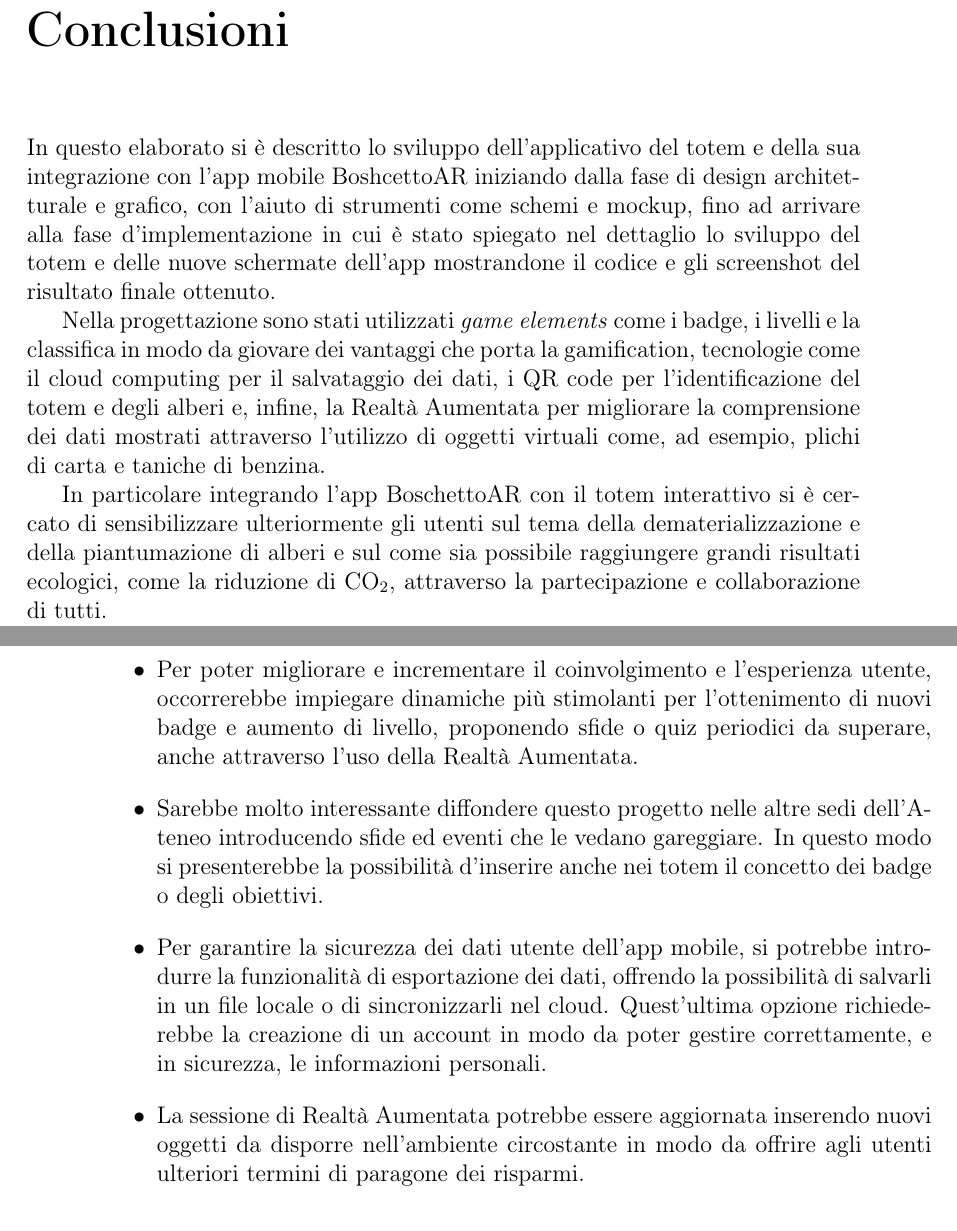
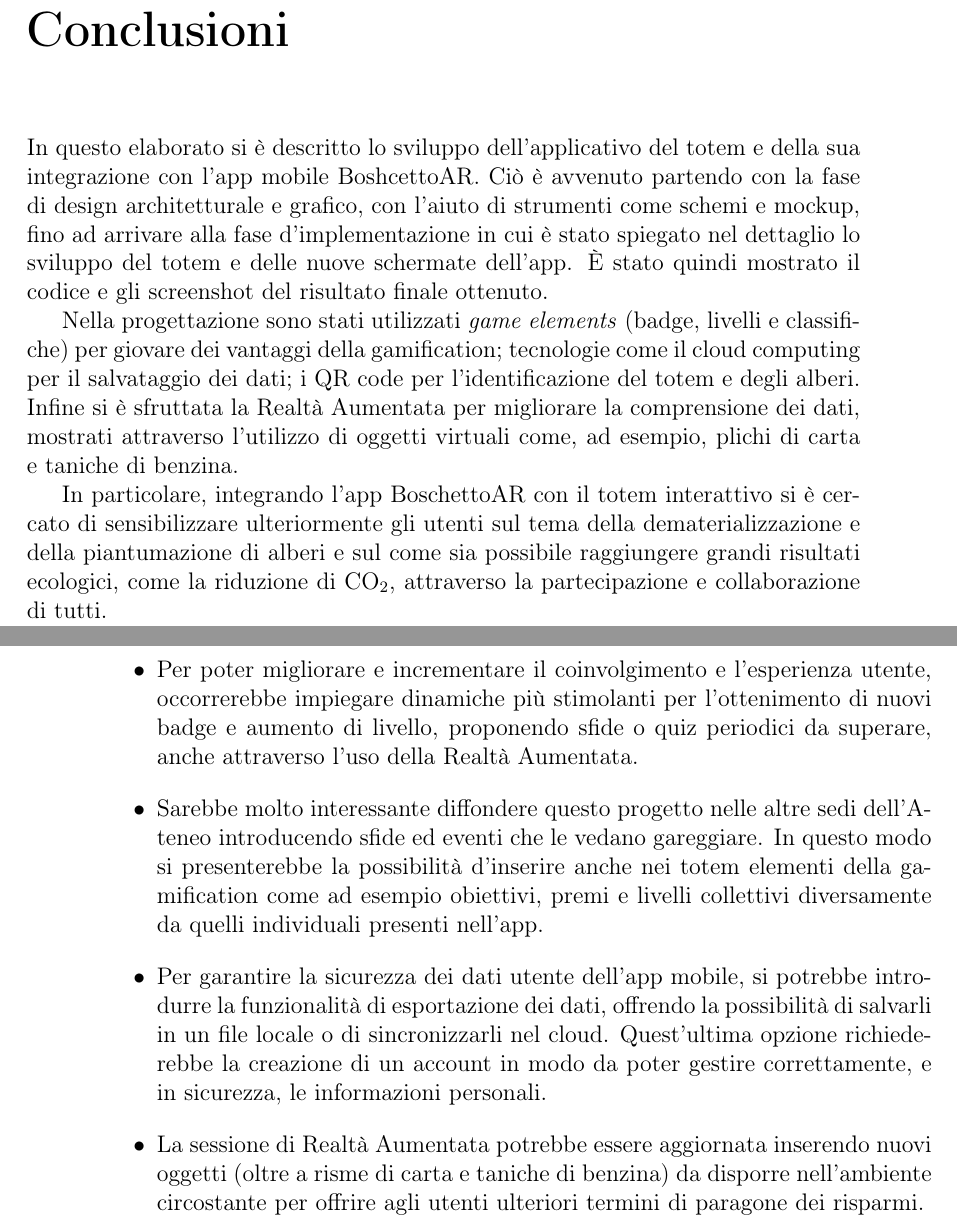
Before and after one commit to TeoV00/bachelor-thesis, a LaTeX book (main.tex, which reads chapters/backmatter/conclusion.tex): two parts of pages 69 and 70 of 77, joined at a grey line, cut so that both start at the same text. Compiled offline with pdfLaTeX.

Commit message:
fix(conclusion, design-tecnologies): minof fix

```diff
--- a/chapters/backmatter/conclusion.tex
+++ b/chapters/backmatter/conclusion.tex
@@ -1,11 +1,11 @@
 \chapter{Conclusioni}
 %%------------- PARTE RIASSUNTIVA TESI -------------%%
 % Nelle conclusioni, invece, si fa una prima parte molto riassuntiva del volume di tesi, per poi raccontare gli sviluppi futuri (di solito è più corto dell’introduzione).
-In questo elaborato si è descritto lo sviluppo dell'applicativo del totem e della sua integrazione con l'app mobile BoshcettoAR iniziando dalla fase di design architetturale e grafico, con l'aiuto di strumenti come schemi e mockup, fino ad arrivare alla fase d'implementazione in cui è stato spiegato nel dettaglio lo sviluppo del totem e delle nuove schermate dell'app mostrandone il codice e gli screenshot del risultato finale ottenuto.
+In questo elaborato si è descritto lo sviluppo dell'applicativo del totem e della sua integrazione con l'app mobile BoshcettoAR. Ciò è avvenuto partendo con la fase di design architetturale e grafico, con l'aiuto di strumenti come schemi e mockup, fino ad arrivare alla fase d'implementazione in cui è stato spiegato nel dettaglio lo sviluppo del totem e delle nuove schermate dell'app. \`E stato quindi mostrato il codice e gli screenshot del risultato finale ottenuto.
 
-Nella progettazione sono stati utilizzati \textit{game elements} come i badge, i livelli e la classifica in modo da giovare dei vantaggi che porta la gamification, tecnologie come il cloud computing per il salvataggio dei dati, i QR code per l'identificazione del totem e degli alberi e, infine, la Realtà Aumentata per migliorare la comprensione dei dati mostrati attraverso l'utilizzo di oggetti virtuali come, ad esempio, plichi di carta e taniche di benzina.
+Nella progettazione sono stati utilizzati \textit{game elements} (badge, livelli e classifiche) per giovare dei vantaggi della gamification; tecnologie come il cloud computing per il salvataggio dei dati; i QR code per l'identificazione del totem e degli alberi. Infine si è sfruttata la Realtà Aumentata per migliorare la comprensione dei dati, mostrati attraverso l'utilizzo di oggetti virtuali come, ad esempio, plichi di carta e taniche di benzina.
 
-In particolare integrando l'app BoschettoAR con il totem interattivo si è cercato di sensibilizzare ulteriormente gli utenti sul tema della dematerializzazione e della piantumazione di alberi e sul come sia possibile raggiungere grandi risultati ecologici, come la riduzione di CO\textsubscript{2}, attraverso la partecipazione e collaborazione di tutti.
+In particolare, integrando l'app BoschettoAR con il totem interattivo si è cercato di sensibilizzare ulteriormente gli utenti sul tema della dematerializzazione e della piantumazione di alberi e sul come sia possibile raggiungere grandi risultati ecologici, come la riduzione di CO\textsubscript{2}, attraverso la partecipazione e collaborazione di tutti.
 
 Grazie al totem, gli utenti sono in grado di condividere i loro progressi raggiunti nell'app, di confrontarsi con gli altri attraverso la classifica in una sorta di competizione e di contribuire nella creazione di un bosco virtuale sempre più ricco e verde aumentando la consapevolezza della comunità universitaria.
 
@@ -17,7 +17,7 @@ Nonostante siano stati raggiunti tutti gli obiettivi prefissati, definiti nei re
 \begin{itemize}
     \itemsep1em
     \item Per poter migliorare e incrementare il coinvolgimento e l'esperienza utente, occorrerebbe impiegare dinamiche più stimolanti per l'ottenimento di nuovi badge e aumento di livello, proponendo sfide o quiz periodici da superare, anche attraverso l'uso della Realtà Aumentata.
-    \item Sarebbe molto interessante diffondere questo progetto nelle altre sedi dell'Ateneo introducendo sfide ed eventi che le vedano gareggiare. In questo modo si presenterebbe la possibilità d'inserire anche nei totem il concetto dei badge o degli obiettivi.
+    \item Sarebbe molto interessante diffondere questo progetto nelle altre sedi dell'Ateneo introducendo sfide ed eventi che le vedano gareggiare. In questo modo si presenterebbe la possibilità d'inserire anche nei totem elementi della gamification come ad esempio obiettivi, premi e livelli collettivi diversamente da quelli individuali presenti nell'app.
     \item Per garantire la sicurezza dei dati utente dell'app mobile, si potrebbe introdurre la funzionalità di esportazione dei dati, offrendo la possibilità di salvarli in un file locale o di sincronizzarli nel cloud. Quest'ultima opzione richiederebbe la creazione di un account in modo da poter gestire correttamente, e in sicurezza, le informazioni personali.
-    \item La sessione di Realtà Aumentata potrebbe essere aggiornata inserendo nuovi oggetti da disporre nell'ambiente circostante in modo da offrire agli utenti ulteriori termini di paragone dei risparmi.
+    \item La sessione di Realtà Aumentata potrebbe essere aggiornata inserendo nuovi oggetti (oltre a risme di carta e taniche di benzina) da disporre nell'ambiente circostante per offrire agli utenti ulteriori termini di paragone dei risparmi.
 \end{itemize}
```
Also changed, not shown: chapters/mainmatter/design-and-tecnologies.tex (+2 -2 lines).
